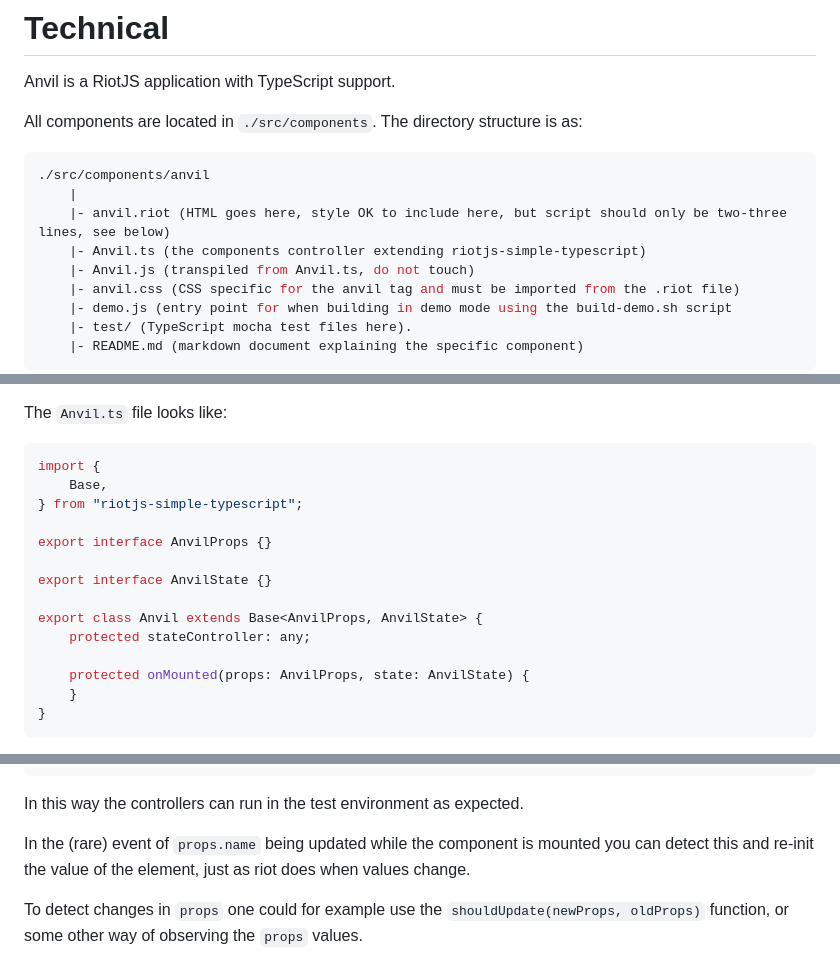
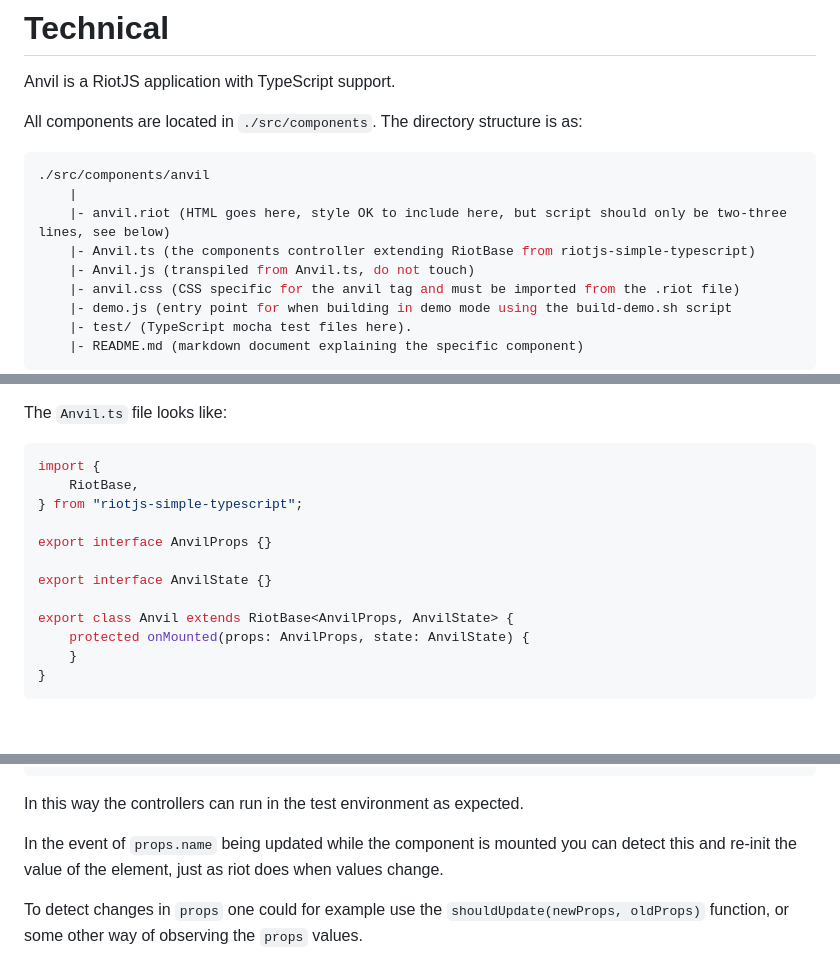
Before and after one commit to OpenOdin/anvil, a Markdown page: README.md, 3 parts joined by grey strips. GitHub-like rendering; blank space fills up the shorter version.

````diff
--- a/README.md
+++ b/README.md
@@ -11,7 +11,7 @@ All components are located in `./src/components`. The directory structure is as:
 ./src/components/anvil
     |
     |- anvil.riot (HTML goes here, style OK to include here, but script should only be two-three lines, see below)
-    |- Anvil.ts (the components controller extending riotjs-simple-typescript)
+    |- Anvil.ts (the components controller extending RiotBase from riotjs-simple-typescript)
     |- Anvil.js (transpiled from Anvil.ts, do not touch)
     |- anvil.css (CSS specific for the anvil tag and must be imported from the .riot file)
     |- demo.js (entry point for when building in demo mode using the build-demo.sh script
@@ -36,16 +36,14 @@ The `Anvil.ts` file looks like:
 
 ```ts
 import {
-    Base,
+    RiotBase,
 } from "riotjs-simple-typescript";
 
 export interface AnvilProps {}
 
 export interface AnvilState {}
 
-export class Anvil extends Base<AnvilProps, AnvilState> {
-    protected stateController: any;
-
+export class Anvil extends RiotBase<AnvilProps, AnvilState> {
     protected onMounted(props: AnvilProps, state: AnvilState) {
     }
 }
@@ -105,6 +103,6 @@ onMounted(props, state) {
 
 In this way the controllers can run in the test environment as expected.
 
-In the (rare) event of `props.name` being updated while the component is mounted you can detect this and re-init the value of the element, just as riot does when values change.
+In the event of `props.name` being updated while the component is mounted you can detect this and re-init the value of the element, just as riot does when values change.
 
 To detect changes in `props` one could for example use the `shouldUpdate(newProps, oldProps)` function, or some other way of observing the `props` values.
````
